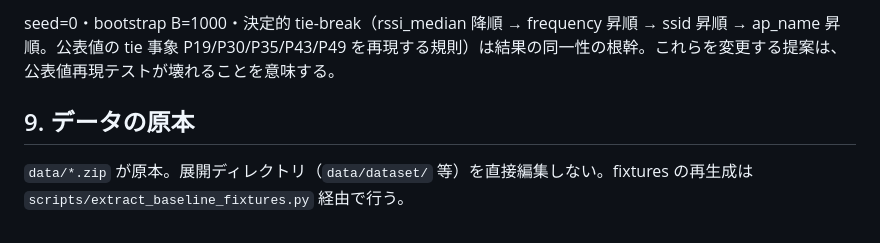
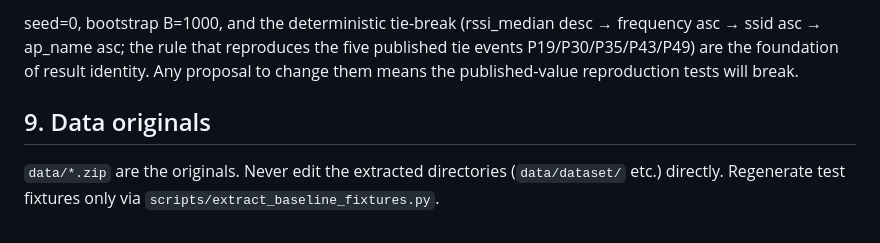
Before and after one commit to koh11235813/icsR8, a Markdown page: CLAUDE.md, the part around one of its changes. GitHub-like rendering.

```diff
--- a/CLAUDE.md
+++ b/CLAUDE.md
@@ -81,6 +81,6 @@ uv run python scripts/verify_report.py  # CSV↔表TeX の byte 照合 + main.te
 
-seed=0・bootstrap B=1000・決定的 tie-break（rssi_median 降順 → frequency 昇順 → ssid 昇順 → ap_name 昇順。公表値の tie 事象 P19/P30/P35/P43/P49 を再現する規則）は結果の同一性の根幹。これらを変更する提案は、公表値再現テストが壊れることを意味する。
+seed=0, bootstrap B=1000, and the deterministic tie-break (rssi_median desc → frequency asc → ssid asc → ap_name asc; the rule that reproduces the five published tie events P19/P30/P35/P43/P49) are the foundation of result identity. Any proposal to change them means the published-value reproduction tests will break.
 
-## 9. データの原本
+## 9. Data originals
 
-`data/*.zip` が原本。展開ディレクトリ（`data/dataset/` 等）を直接編集しない。fixtures の再生成は `scripts/extract_baseline_fixtures.py` 経由で行う。
+`data/*.zip` are the originals. Never edit the extracted directories (`data/dataset/` etc.) directly. Regenerate test fixtures only via `scripts/extract_baseline_fixtures.py`.
```
Also changed, not shown: other parts of CLAUDE.md (+23 -23 lines).
